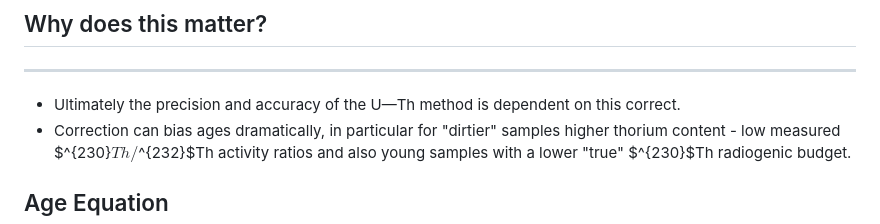
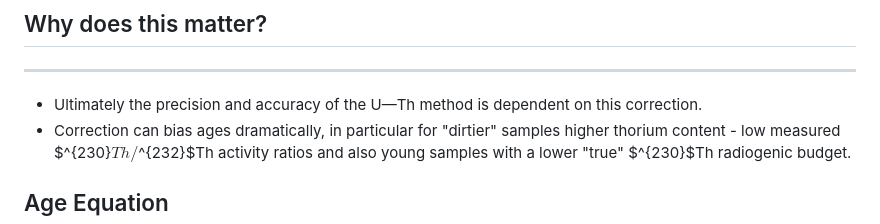
Before and after one commit to jcarter-1/IBIS-UTh, a Markdown page: README.md, the part around the change. Rendered like a GitHub page.

Commit message:
Fix typo in README regarding U-Th method correction

```diff
--- a/README.md
+++ b/README.md
@@ -42,7 +42,7 @@ IBIS is a probabilisitc Bayesian model to infer unique sample-specific initial t
 
 ## Why does this matter?
 -----
-* Ultimately the precision and accuracy of the U—Th method is dependent on this correct.
+* Ultimately the precision and accuracy of the U—Th method is dependent on this correction.
 * Correction can bias ages dramatically, in particular for "dirtier" samples higher thorium content - low measured $^{230}$Th/$^{232}$Th activity ratios and also young samples with a lower "true" $^{230}$Th radiogenic budget.
 
 
```
